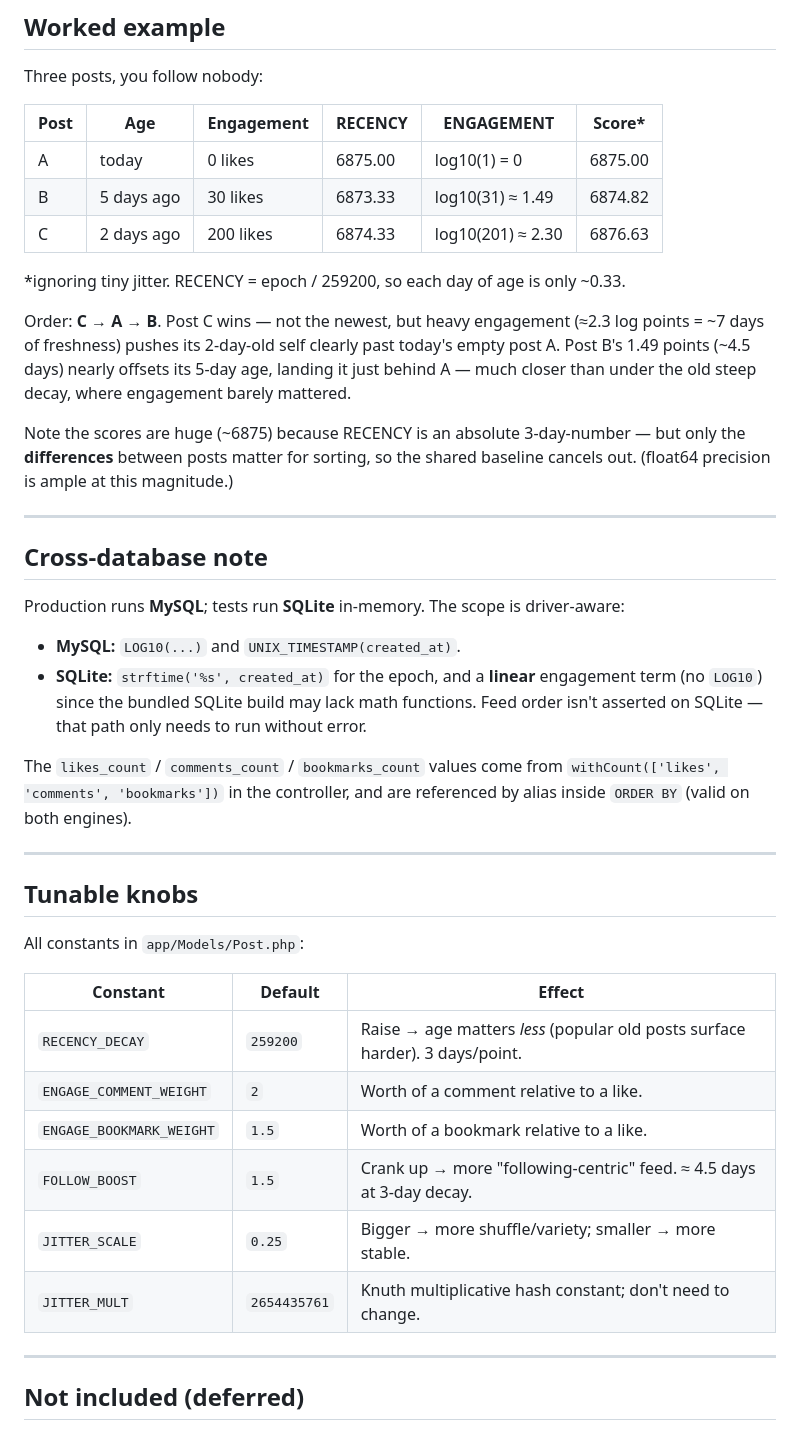
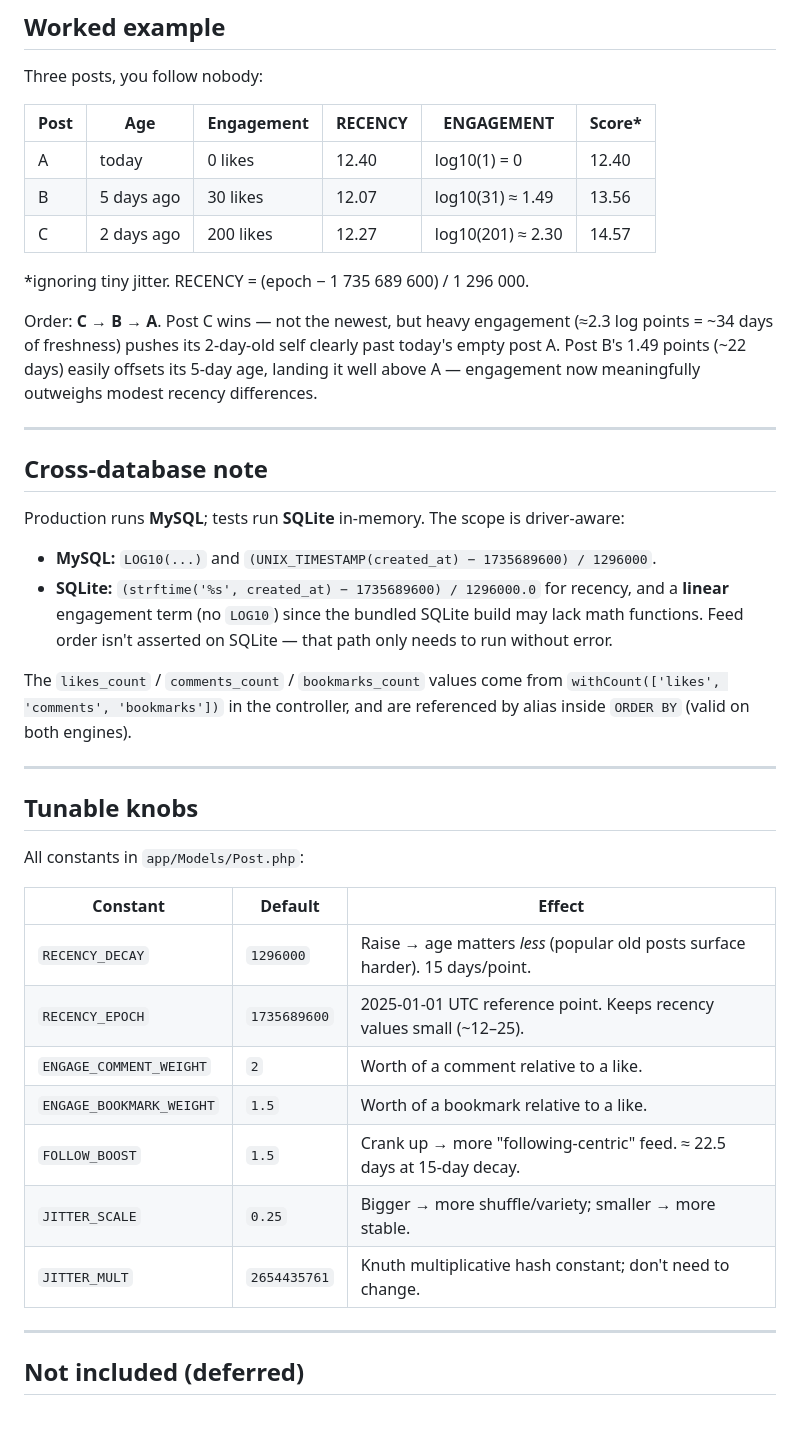
Before and after one commit to kokaunghtet/mirai-study, a Markdown page: knowledge/feedalgo.md, the part around one of its changes. GitHub-like rendering.

Commit message:
docs(feed): sync feedalgo.md to 15-day decay and epoch anchor

```diff
--- a/knowledge/feedalgo.md
+++ b/knowledge/feedalgo.md
@@ -122,23 +126,18 @@ that:
 
 Three posts, you follow nobody:
 
-| Post | Age        | Engagement | RECENCY | ENGAGEMENT      | Score\* |
-| ---- | ---------- | ---------- | ------- | --------------- | ------- |
-| A    | today      | 0 likes    | 6875.00 | log10(1) = 0    | 6875.00 |
-| B    | 5 days ago | 30 likes   | 6873.33 | log10(31) ≈ 1.49 | 6874.82 |
-| C    | 2 days ago | 200 likes  | 6874.33 | log10(201) ≈ 2.30 | 6876.63 |
+| Post | Age        | Engagement  | RECENCY | ENGAGEMENT       | Score\* |
+| ---- | ---------- | ----------- | ------- | ---------------- | ------- |
+| A    | today      | 0 likes     | 12.40   | log10(1) = 0     | 12.40   |
+| B    | 5 days ago | 30 likes    | 12.07   | log10(31) ≈ 1.49 | 13.56   |
+| C    | 2 days ago | 200 likes   | 12.27   | log10(201) ≈ 2.30 | 14.57  |
 
-\*ignoring tiny jitter. RECENCY = epoch / 259200, so each day of age is only ~0.33.
+\*ignoring tiny jitter. RECENCY = (epoch − 1 735 689 600) / 1 296 000.
 
-Order: **C → A → B**. Post C wins — not the newest, but heavy engagement (≈2.3 log
-points = ~7 days of freshness) pushes its 2-day-old self clearly past today's empty
-post A. Post B's 1.49 points (~4.5 days) nearly offsets its 5-day age, landing it
-just behind A — much closer than under the old steep decay, where engagement barely
-mattered.
-
-Note the scores are huge (~6875) because RECENCY is an absolute 3-day-number — but
-only the **differences** between posts matter for sorting, so the shared baseline
-cancels out. (float64 precision is ample at this magnitude.)
+Order: **C → B → A**. Post C wins — not the newest, but heavy engagement (≈2.3 log
+points = ~34 days of freshness) pushes its 2-day-old self clearly past today's empty
+post A. Post B's 1.49 points (~22 days) easily offsets its 5-day age, landing it
+well above A — engagement now meaningfully outweighs modest recency differences.
 
 ---
 
@@ -146,10 +145,11 @@ cancels out. (float64 precision is ample at this magnitude.)
 
 Production runs **MySQL**; tests run **SQLite** in-memory. The scope is driver-aware:
 
-- **MySQL:** `LOG10(...)` and `UNIX_TIMESTAMP(created_at)`.
-- **SQLite:** `strftime('%s', created_at)` for the epoch, and a **linear** engagement
-  term (no `LOG10`) since the bundled SQLite build may lack math functions. Feed
-  order isn't asserted on SQLite — that path only needs to run without error.
+- **MySQL:** `LOG10(...)` and `(UNIX_TIMESTAMP(created_at) − 1735689600) / 1296000`.
+- **SQLite:** `(strftime('%s', created_at) − 1735689600) / 1296000.0` for recency,
+  and a **linear** engagement term (no `LOG10`) since the bundled SQLite build may
+  lack math functions. Feed order isn't asserted on SQLite — that path only needs to
+  run without error.
 
 The `likes_count` / `comments_count` / `bookmarks_count` values come from
 `withCount(['likes', 'comments', 'bookmarks'])` in the controller, and are referenced
@@ -161,14 +161,15 @@ by alias inside `ORDER BY` (valid on both engines).
 
 All constants in `app/Models/Post.php`:
 
-| Constant                 | Default      | Effect                                                              |
-| ------------------------ | ------------ | ------------------------------------------------------------------ |
-| `RECENCY_DECAY`          | `259200`     | Raise → age matters *less* (popular old posts surface harder). 3 days/point. |
-| `ENGAGE_COMMENT_WEIGHT`  | `2`          | Worth of a comment relative to a like.                             |
-| `ENGAGE_BOOKMARK_WEIGHT` | `1.5`        | Worth of a bookmark relative to a like.                            |
-| `FOLLOW_BOOST`           | `1.5`        | Crank up → more "following-centric" feed. ≈ 4.5 days at 3-day decay. |
-| `JITTER_SCALE`           | `0.25`       | Bigger → more shuffle/variety; smaller → more stable.              |
-| `JITTER_MULT`            | `2654435761` | Knuth multiplicative hash constant; don't need to change.          |
+| Constant                 | Default        | Effect                                                                 |
+| ------------------------ | -------------- | ---------------------------------------------------------------------- |
+| `RECENCY_DECAY`          | `1296000`      | Raise → age matters *less* (popular old posts surface harder). 15 days/point. |
+| `RECENCY_EPOCH`          | `1735689600`   | 2025-01-01 UTC reference point. Keeps recency values small (~12–25).   |
+| `ENGAGE_COMMENT_WEIGHT`  | `2`            | Worth of a comment relative to a like.                                 |
+| `ENGAGE_BOOKMARK_WEIGHT` | `1.5`          | Worth of a bookmark relative to a like.                                |
+| `FOLLOW_BOOST`           | `1.5`          | Crank up → more "following-centric" feed. ≈ 22.5 days at 15-day decay. |
+| `JITTER_SCALE`           | `0.25`         | Bigger → more shuffle/variety; smaller → more stable.                  |
+| `JITTER_MULT`            | `2654435761`   | Knuth multiplicative hash constant; don't need to change.              |
 
 ---
 
```
Also changed, not shown: other parts of knowledge/feedalgo.md (+20 -16 lines).
